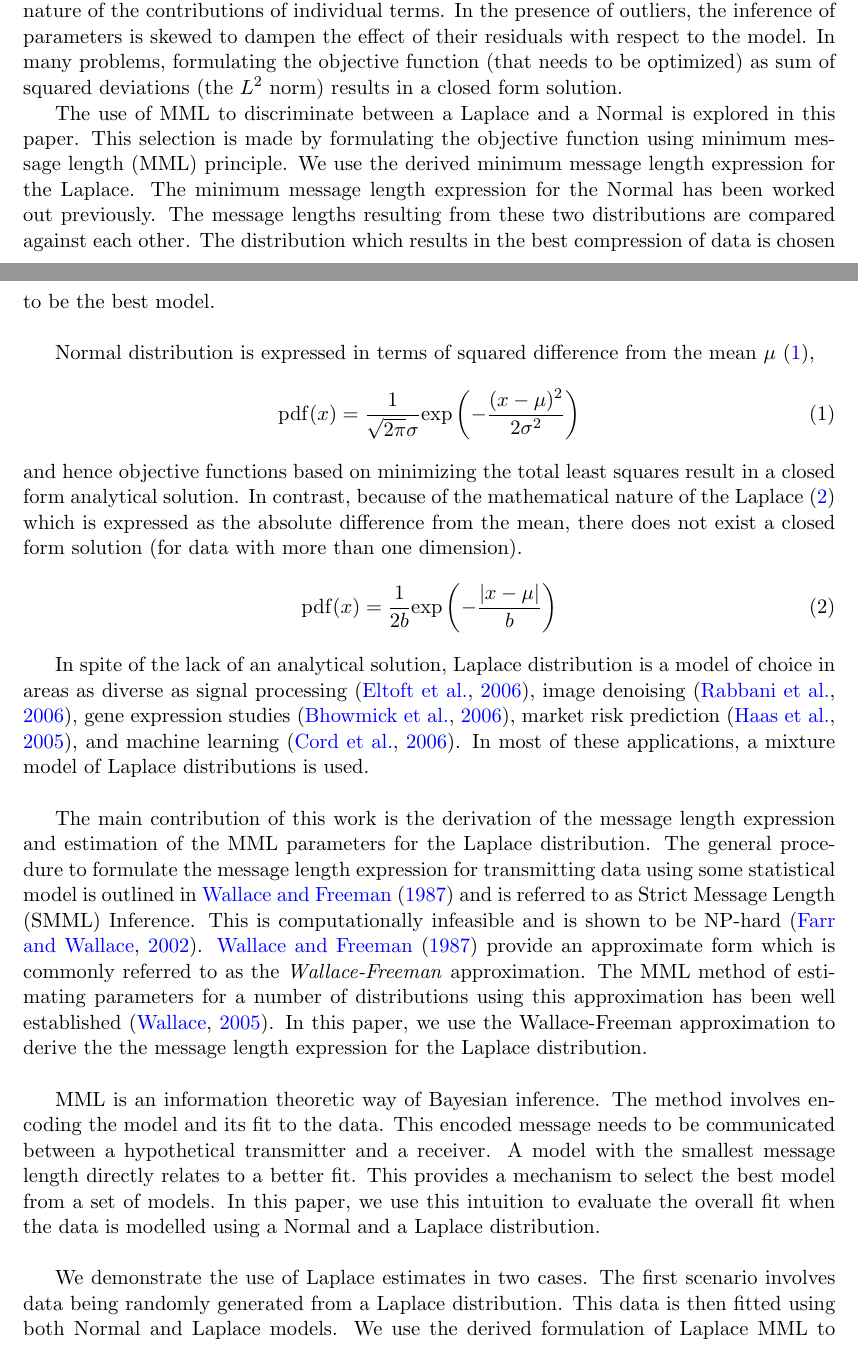
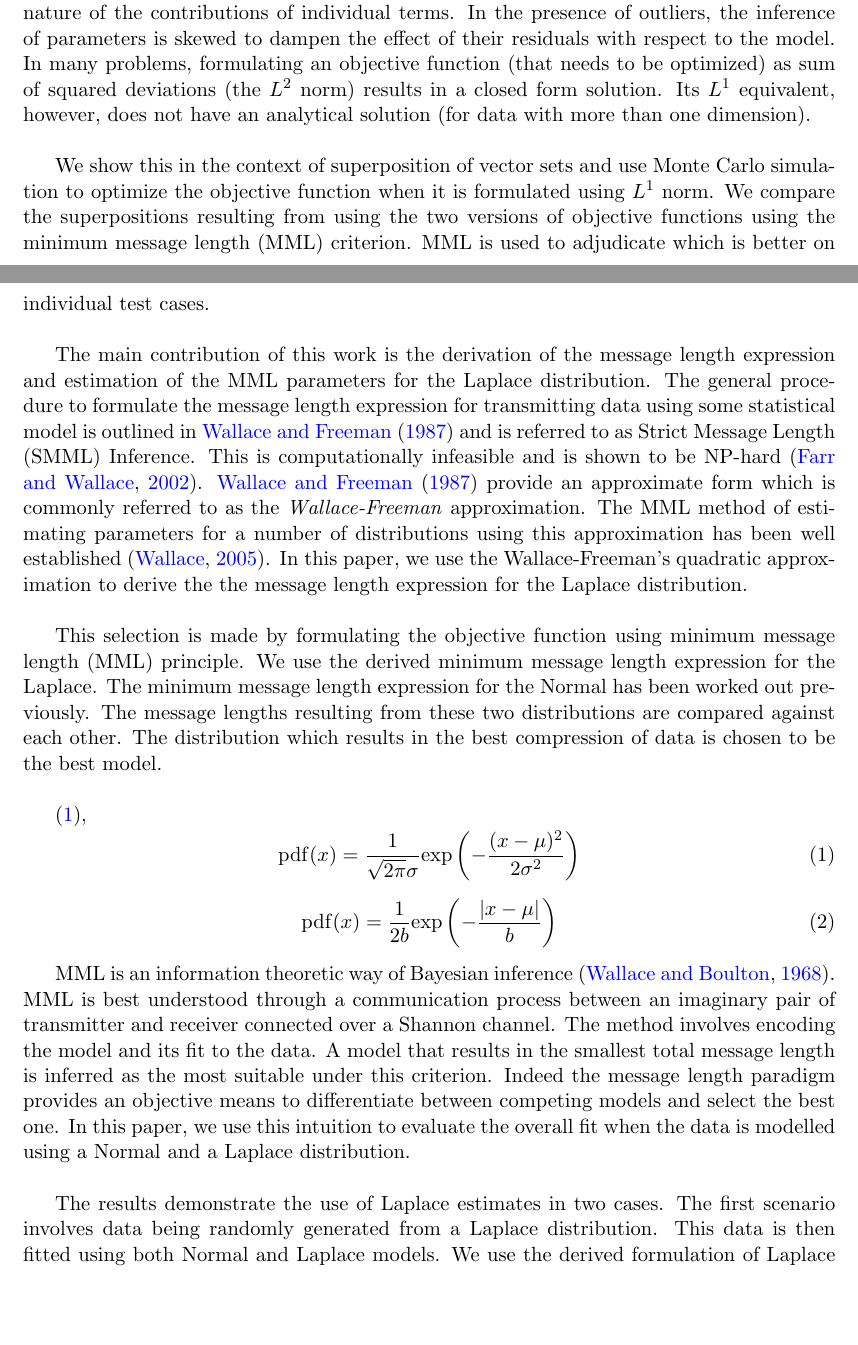
Before and after one commit to kparthan/laplace, a LaTeX paper (report/ACML2013_template/main.tex): two parts of pages 1 and 2 of 14, joined at a grey line, cut so that both start at the same text, the shorter picture padded with empty space. Compiled offline with pdfLaTeX.

Commit message:
Updated...

```diff
--- a/report/ACML2013_template/main.tex
+++ b/report/ACML2013_template/main.tex
@@ -123,38 +123,16 @@ In most of these applications, a mixture model of Laplace distributions is used.
 Normal distribution, on the other hand, is sensitive to outliers because of the quadratic
 nature of the contributions of individual terms. In the presence
 of outliers, the inference of parameters is skewed to dampen the effect of their residuals
-with respect to the model. In many problems, formulating the objective function (that needs
+with respect to the model. In many problems, formulating an objective function (that needs
 to be optimized) as sum of squared deviations (the $L^2$ norm) results in a closed
-form solution.
+form solution. Its $L^1$ equivalent, however, does not have an analytical solution
+(for data with more than one dimension). \\
 
-The use of MML to discriminate between a Laplace and a Normal is explored in this paper.
-This selection is made by formulating the objective function using minimum message
-length (MML) principle. We use the derived minimum message length expression for the Laplace.
-The minimum message length expression for the Normal has been worked out previously.
-The message lengths resulting from these two distributions are compared against
-each other. The distribution which results in the best compression of data is chosen
-to be the best model. \\
-
-Normal distribution is expressed in terms of squared difference from the mean $\mu$
-\eqref{eqn:normal_pdf},
-\begin{equation}
-\mathrm{pdf}(x) = \frac{1}{\sqrt{2\pi}\sigma} \mathrm{exp}\left(-\frac{(x-\mu)^2}{2\sigma^2}\right) \label{eqn:normal_pdf}
-\end{equation}
-and hence objective functions based on minimizing the total least squares result in a
-closed form analytical solution. In contrast, because of the mathematical
-nature of the Laplace \eqref{eqn:laplace_pdf} which is expressed as the absolute
-difference from the mean, there does not exist a closed form solution
-(for data with more than one dimension).
-\begin{equation}
-\mathrm{pdf}(x) = \frac{1}{2b}\mathrm{exp}\left(-\frac{|x-\mu|}{b}\right) \label{eqn:laplace_pdf}
-\end{equation}
-
-In spite of the lack of an analytical solution, Laplace distribution
-is a model of choice in areas as diverse as signal processing
-\citep{laplace-signal-processing}, image denoising \citep{image-denoising},
-gene expression studies \citep{Bhowmick01102006}, market risk prediction
-\citep{haas2005modeling}, and machine learning \citep{Cord:2006:FSR:1167556.1167570}.
-In most of these applications, a mixture model of Laplace distributions is used. \\
+We show this in the context of superposition of vector sets and use Monte Carlo simulation
+to optimize the objective function when it is formulated using $L^1$ norm. We compare
+the superpositions resulting from using the two versions of objective functions
+using the minimum message length (MML) criterion. MML is used to adjudicate which is
+better on individual test cases. \\
 
 The main contribution of this work is the derivation of the message length
 expression and estimation of the MML parameters for the Laplace distribution.
@@ -166,17 +144,34 @@ provide an approximate form which is commonly referred to as the
 \emph{Wallace-Freeman} approximation. The MML method
 of estimating parameters for a number of distributions using this approximation
 has been well established \citep{WallaceBook}. In this paper, we use the
-Wallace-Freeman approximation
+Wallace-Freeman's quadratic approximation
 to derive the the message length expression for the Laplace distribution. \\
 
-MML is an information theoretic way of Bayesian inference. The method involves
-encoding the model and its fit to the data. This encoded message needs to be communicated
-between a hypothetical transmitter and a receiver. A model with the smallest message
-length directly relates to a better fit. This provides a mechanism to select the
-best model from a set of models. In this paper, we use this intuition to
+This selection is made by formulating the objective function using minimum message
+length (MML) principle. We use the derived minimum message length expression for the Laplace.
+The minimum message length expression for the Normal has been worked out previously.
+The message lengths resulting from these two distributions are compared against
+each other. The distribution which results in the best compression of data is chosen
+to be the best model. \\
+
+\eqref{eqn:normal_pdf},
+\begin{equation}
+\mathrm{pdf}(x) = \frac{1}{\sqrt{2\pi}\sigma} \mathrm{exp}\left(-\frac{(x-\mu)^2}{2\sigma^2}\right) \label{eqn:normal_pdf}
+\end{equation}
+\begin{equation}
+\mathrm{pdf}(x) = \frac{1}{2b}\mathrm{exp}\left(-\frac{|x-\mu|}{b}\right) \label{eqn:laplace_pdf}
+\end{equation}
+
+MML is an information theoretic way of Bayesian inference \citep{wallace68}. MML is best
+understood through a communication process between an imaginary pair of transmitter
+and receiver connected over a Shannon channel. The method involves
+encoding the model and its fit to the data. A model that results in the smallest total message
+length is inferred as the most suitable under this criterion. Indeed the message length
+paradigm provides an objective means to differentiate between competing models
+and select the best one. In this paper, we use this intuition to
 evaluate the overall fit when the data is modelled  using a Normal and a Laplace distribution. \\
 
-We demonstrate the use of Laplace estimates in two cases.
+The results demonstrate the use of Laplace estimates in two cases.
 The first scenario involves data being randomly
 generated from a Laplace distribution. This data is then fitted using
 both Normal and Laplace models. We use the derived formulation of Laplace MML to
```
Also changed, not shown: report/ACML2013_template/main.pdf.
